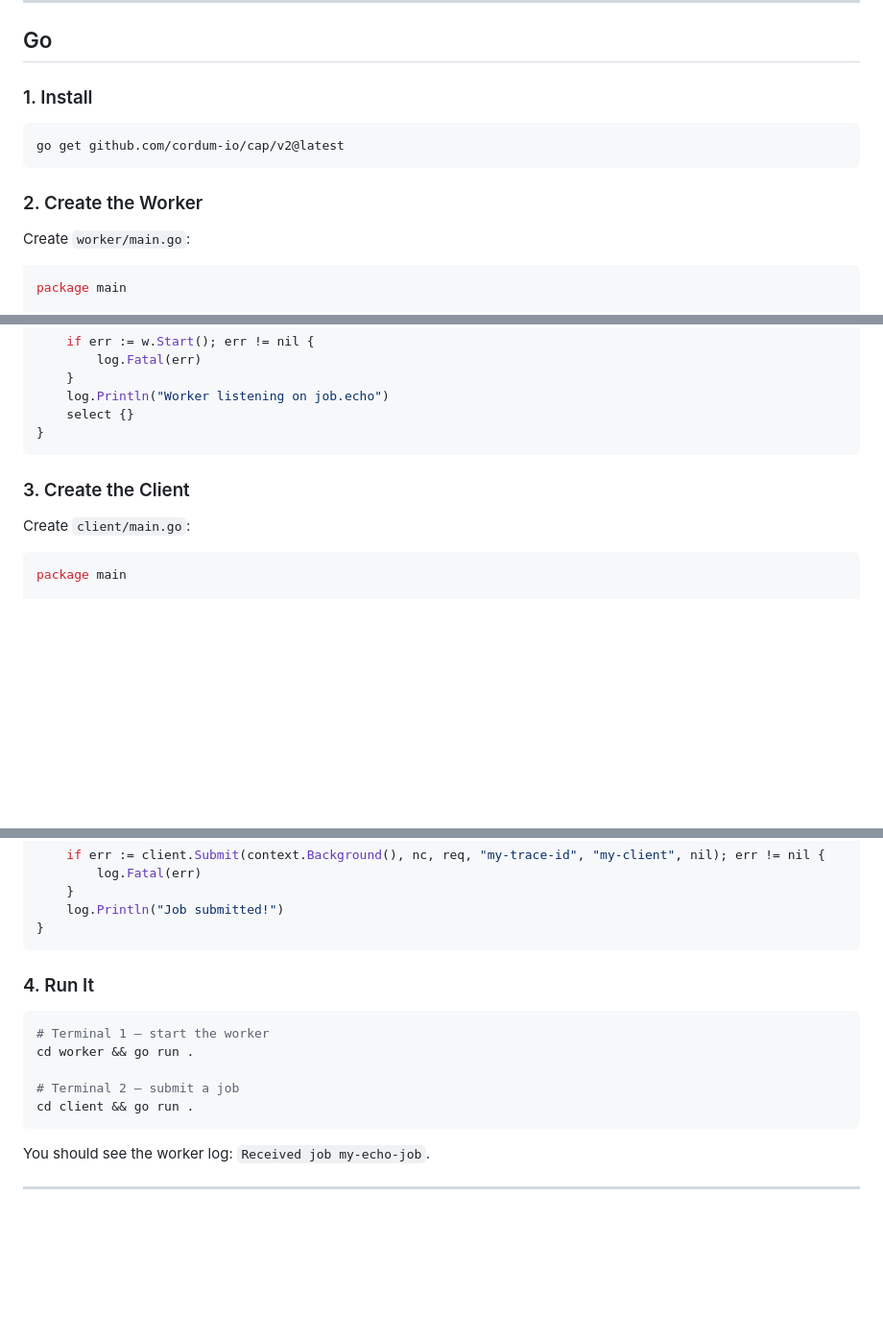
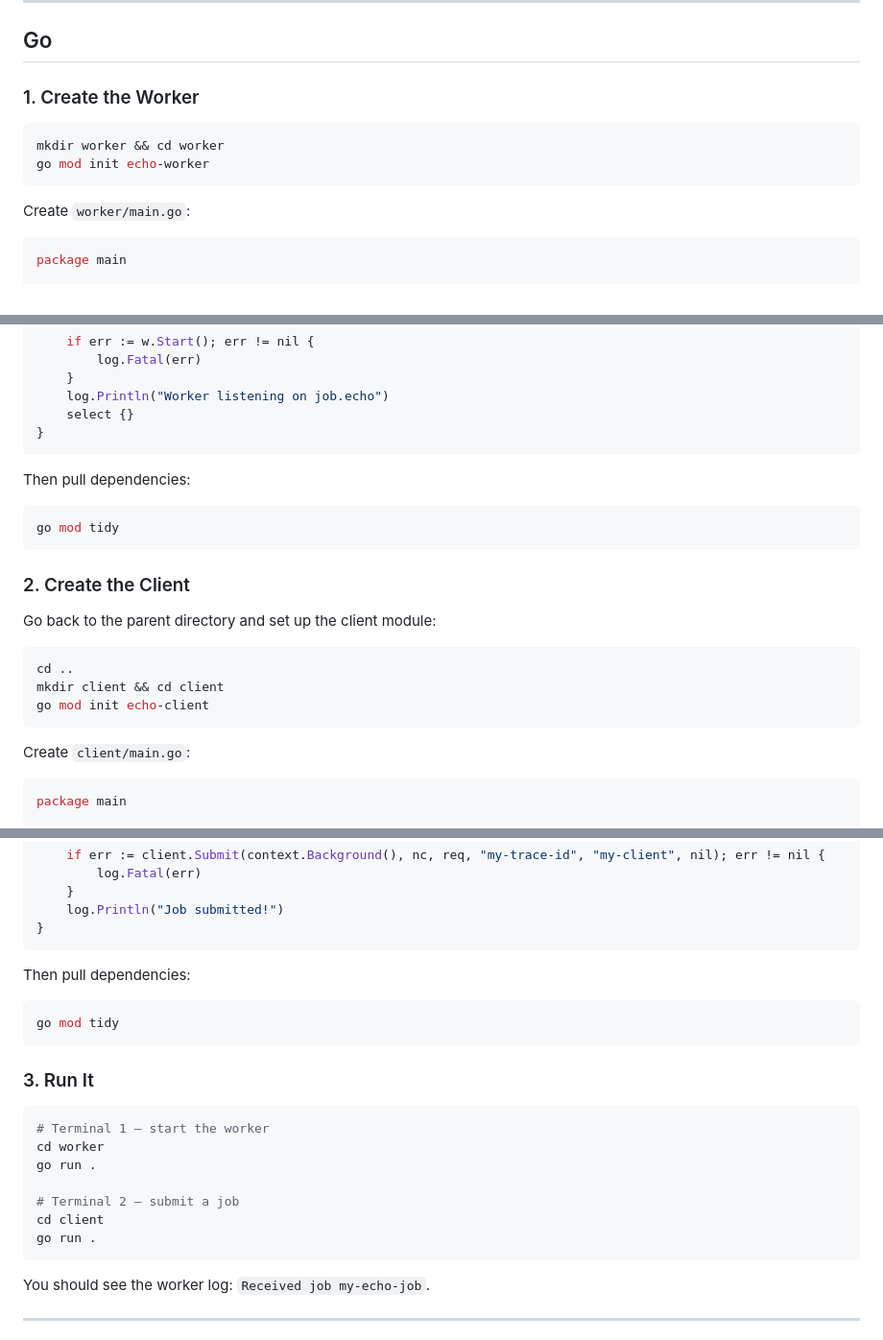
Before and after one commit to cordum-io/cap, a Markdown page: docs/getting-started.md, 3 parts joined by grey strips. Shown at 96% size. GitHub-like rendering; blank space fills up the shorter version.

Commit message:
fix: add go mod init and go mod tidy steps to getting-started guide
The Go section was missing module initialization, causing 'go run .'
to fail with "cannot find main module". Each example directory now
includes go mod init + go mod tidy before running.

Co-Authored-By: Claude Opus 4.6 <noreply@anthropic.com>

````diff
--- a/docs/getting-started.md
+++ b/docs/getting-started.md
@@ -18,13 +18,12 @@ Go from zero to a running CAP job in under 5 minutes. This guide covers the **lo
 
 ## Go
 
-### 1. Install
+### 1. Create the Worker
 
 ```bash
-go get github.com/cordum-io/cap/v2@latest
+mkdir worker && cd worker
+go mod init echo-worker
 ```
-
-### 2. Create the Worker
 
 Create `worker/main.go`:
 
@@ -70,7 +69,21 @@ func main() {
 }
 ```
 
-### 3. Create the Client
+Then pull dependencies:
+
+```bash
+go mod tidy
+```
+
+### 2. Create the Client
+
+Go back to the parent directory and set up the client module:
+
+```bash
+cd ..
+mkdir client && cd client
+go mod init echo-client
+```
 
 Create `client/main.go`:
 
@@ -106,14 +119,22 @@ func main() {
 }
 ```
 
-### 4. Run It
+Then pull dependencies:
+
+```bash
+go mod tidy
+```
+
+### 3. Run It
 
 ```bash
 # Terminal 1 — start the worker
-cd worker && go run .
+cd worker
+go run .
 
 # Terminal 2 — submit a job
-cd client && go run .
+cd client
+go run .
 ```
 
 You should see the worker log: `Received job my-echo-job`.
````
